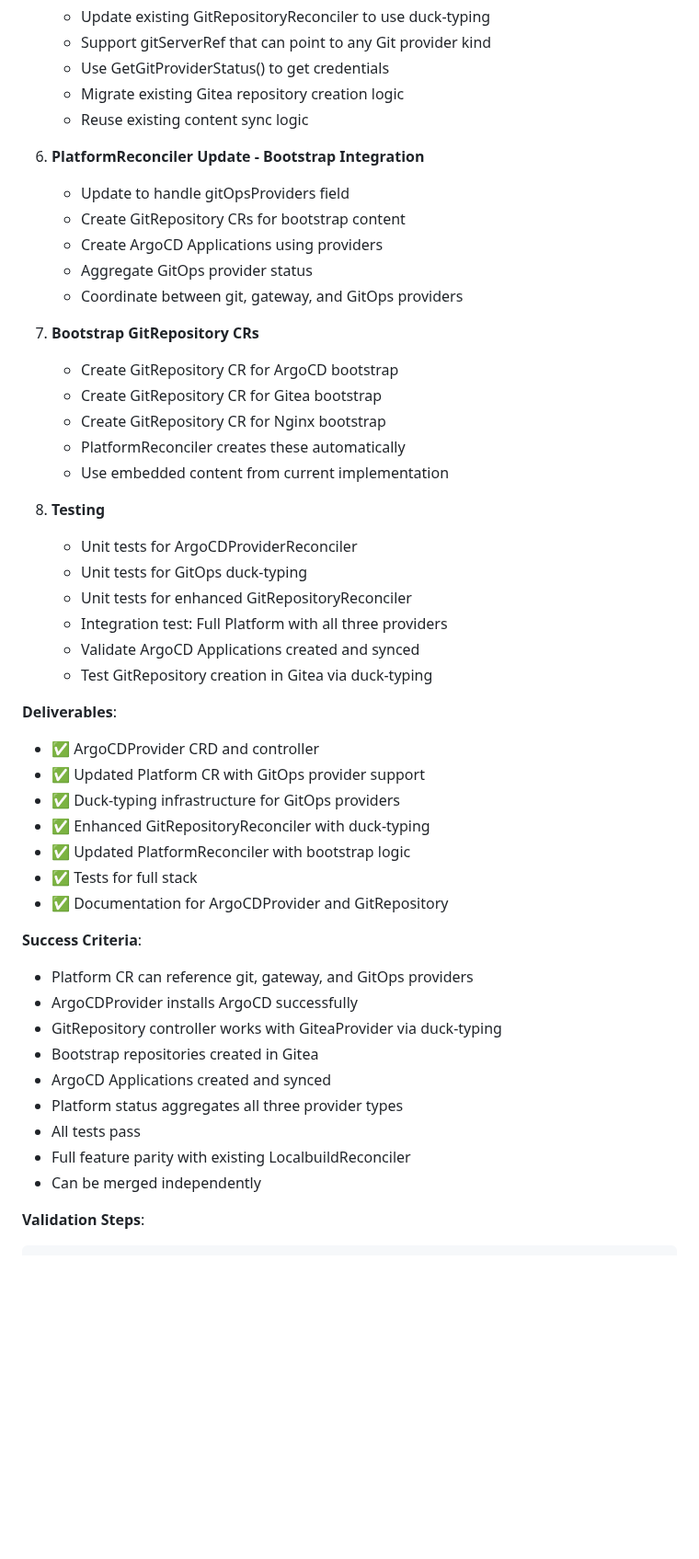
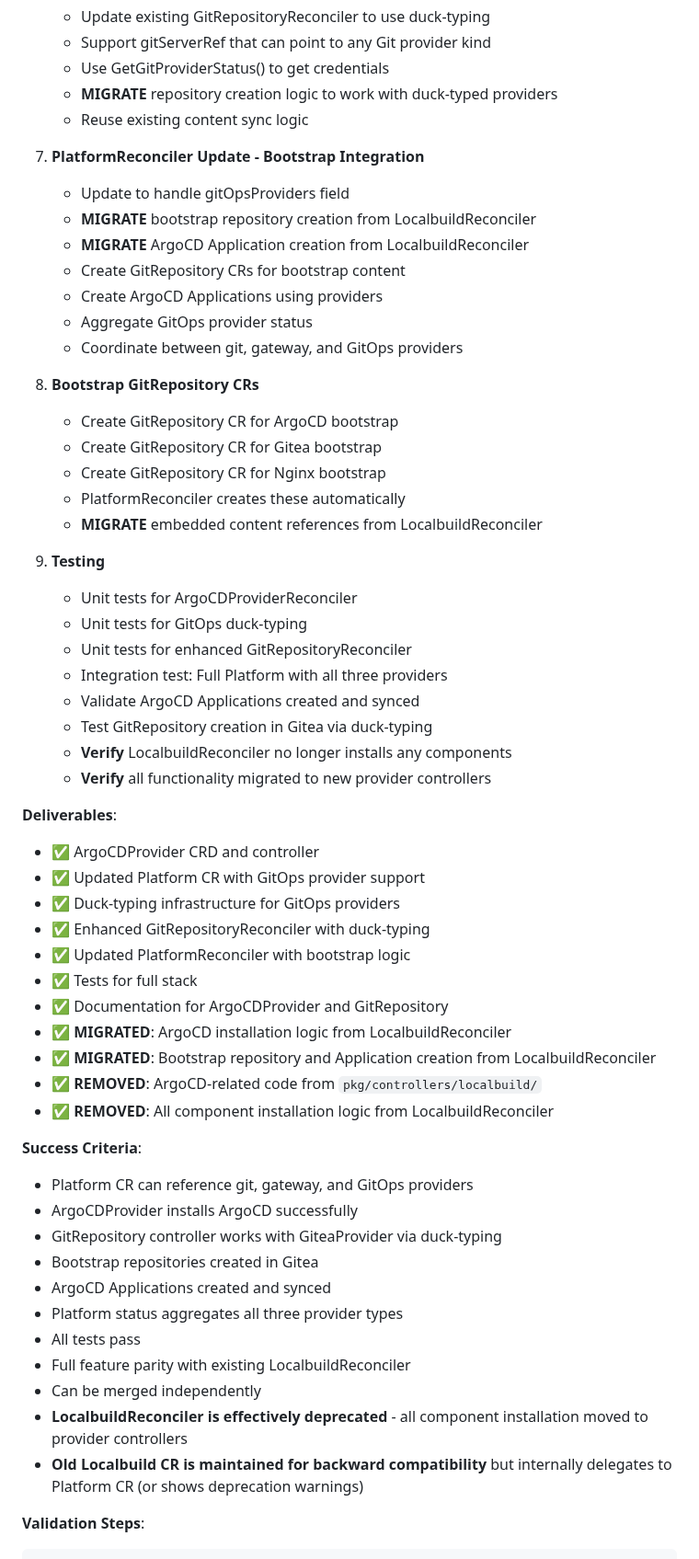
Before and after one commit to cnoe-io/idpbuilder, a Markdown page: docs/controller-architecture-spec.md, the part around one of its changes. Shown at 92% size. GitHub-like rendering; blank space fills up the shorter version.

````diff
--- a/docs/controller-architecture-spec.md
+++ b/docs/controller-architecture-spec.md
@@ -1852,30 +1895,34 @@ curl -k https://gitea.cnoe.localtest.me
    - Update existing GitRepositoryReconciler to use duck-typing
    - Support gitServerRef that can point to any Git provider kind
    - Use GetGitProviderStatus() to get credentials
-   - Migrate existing Gitea repository creation logic
+   - **MIGRATE** repository creation logic to work with duck-typed providers
    - Reuse existing content sync logic
 
-6. **PlatformReconciler Update - Bootstrap Integration**
+7. **PlatformReconciler Update - Bootstrap Integration**
    - Update to handle gitOpsProviders field
+   - **MIGRATE** bootstrap repository creation from LocalbuildReconciler
+   - **MIGRATE** ArgoCD Application creation from LocalbuildReconciler
    - Create GitRepository CRs for bootstrap content
    - Create ArgoCD Applications using providers
    - Aggregate GitOps provider status
    - Coordinate between git, gateway, and GitOps providers
 
-7. **Bootstrap GitRepository CRs**
+8. **Bootstrap GitRepository CRs**
    - Create GitRepository CR for ArgoCD bootstrap
    - Create GitRepository CR for Gitea bootstrap
    - Create GitRepository CR for Nginx bootstrap
    - PlatformReconciler creates these automatically
-   - Use embedded content from current implementation
-
-8. **Testing**
+   - **MIGRATE** embedded content references from LocalbuildReconciler
+
+9. **Testing**
    - Unit tests for ArgoCDProviderReconciler
    - Unit tests for GitOps duck-typing
    - Unit tests for enhanced GitRepositoryReconciler
    - Integration test: Full Platform with all three providers
    - Validate ArgoCD Applications created and synced
    - Test GitRepository creation in Gitea via duck-typing
+   - **Verify** LocalbuildReconciler no longer installs any components
+   - **Verify** all functionality migrated to new provider controllers
 
 **Deliverables**:
 - ✅ ArgoCDProvider CRD and controller
@@ -1885,6 +1932,10 @@ curl -k https://gitea.cnoe.localtest.me
 - ✅ Updated PlatformReconciler with bootstrap logic
 - ✅ Tests for full stack
 - ✅ Documentation for ArgoCDProvider and GitRepository
+- ✅ **MIGRATED**: ArgoCD installation logic from LocalbuildReconciler
+- ✅ **MIGRATED**: Bootstrap repository and Application creation from LocalbuildReconciler
+- ✅ **REMOVED**: ArgoCD-related code from `pkg/controllers/localbuild/`
+- ✅ **REMOVED**: All component installation logic from LocalbuildReconciler
 
 **Success Criteria**:
 - Platform CR can reference git, gateway, and GitOps providers
@@ -1896,6 +1947,8 @@ curl -k https://gitea.cnoe.localtest.me
 - All tests pass
 - Full feature parity with existing LocalbuildReconciler
 - Can be merged independently
+- **LocalbuildReconciler is effectively deprecated** - all component installation moved to provider controllers
+- **Old Localbuild CR is maintained for backward compatibility** but internally delegates to Platform CR (or shows deprecation warnings)
 
 **Validation Steps**:
 ```bash
````
Also changed, not shown: other parts of docs/controller-architecture-spec.md (+78 -9 lines).
